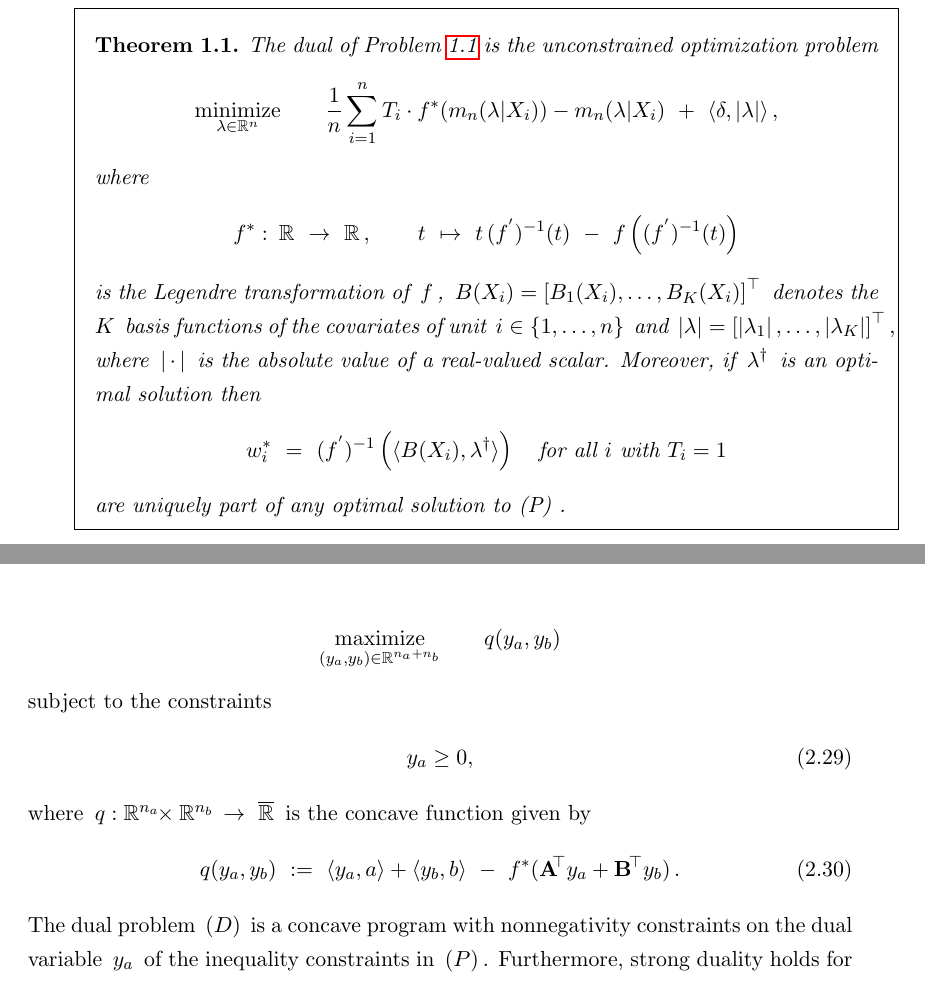
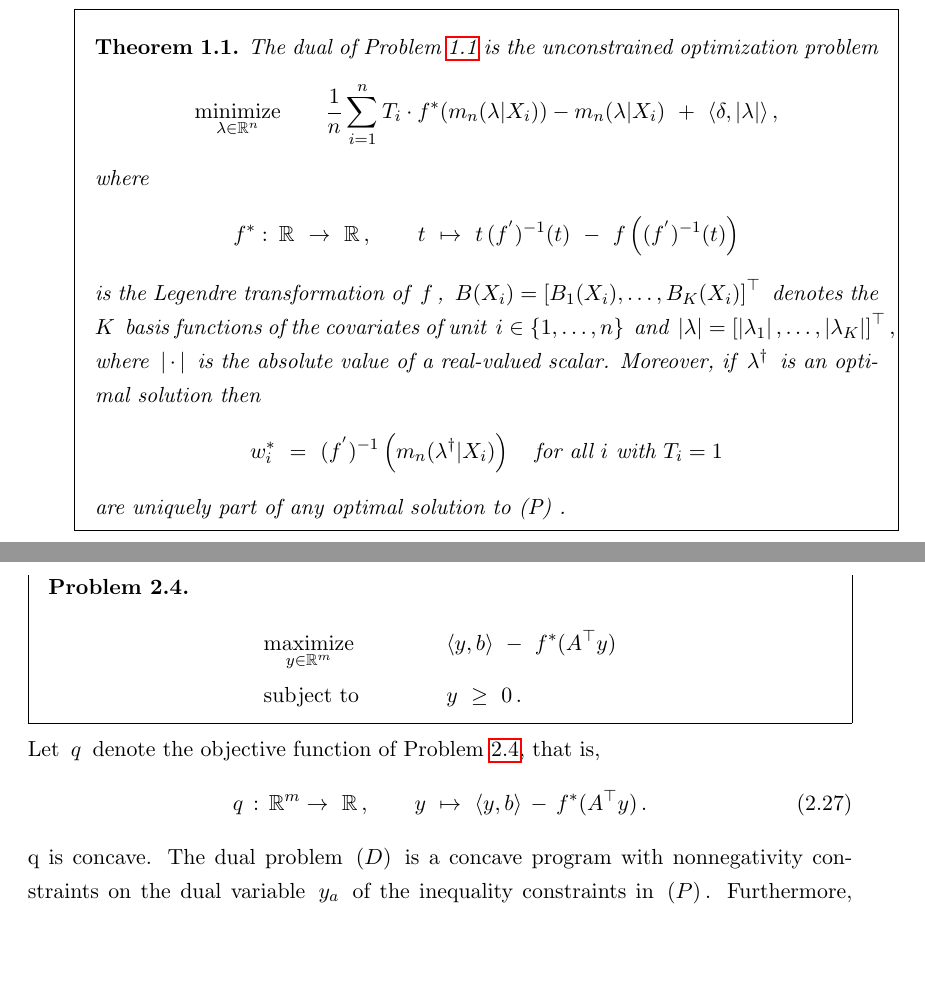
Before and after one commit to st151610/master_thesis, a LaTeX thesis (main.tex, which reads chapters/balancing_weights/app_conv_opt.tex, chapters/convex_analysis/tseng_bertsekas.tex): two parts of pages 8 and 37 of 56, joined at a grey line, cut so that both start at the same text, the shorter picture padded with empty space. Compiled offline with pdfLaTeX.

Commit message:
continued work

```diff
--- a/chapters/balancing_weights/app_conv_opt.tex
+++ b/chapters/balancing_weights/app_conv_opt.tex
@@ -240,7 +241,11 @@ together with
     \,.
 \end{align*}
 \end{fproblem}
-~\begin{ftheorem}
+%%%%%%%%%%%%%
+%%%% (D) %%%%
+%%%%%%%%%%%%%
+\subsubsection*{Dual Problem}
+\begin{ftheorem}
   The dual of Problem~\ref{bw:1:primal} is the unconstrained optimization problem
   \begin{gather*}
     \underset{\lambda \in \R^n}{\mathrm{minimize}}
@@ -328,7 +333,12 @@ together with
     \
     (f^{'})^{-1}
     \left(
-      \inner{B(X_i)}{\lambda^\dagger}
+      m_n
+      (
+      \lambda^\dagger
+      |
+      X_i
+      )
     \right)
     \quad
     \text{for all}\
--- a/chapters/convex_analysis/tseng_bertsekas.tex
+++ b/chapters/convex_analysis/tseng_bertsekas.tex
@@ -84,39 +62,54 @@ is
-  \begin{gather*}
-    \underset{
-      (y_a,y_b)\in \R^{n_a+n_b}
-    }{\mathrm{maximize}}
-    \qquad
-    q(y_{a},y_{b})
-  \end{gather*}
-subject to the constraints
+\begin{fproblem}
+  \label{cv:ts:dual}
+  \begin{alignat*}{2}
+  %%%% objective %%%%
+    &\underset{y \in \R^m}
+    {\text{maximize}}
+    &&\qquad\qquad
+    \inner
+    {y}
+    {b}
+    \
+    -
+    \
+    f^*
+    ( A ^ \top y )
+    \\
+    %%%% Ax >= b %%%%
+    &\text{subject to}
+    &&\qquad\qquad
+    y
+    \
+    \ge
+    \
+    0
+    \,.
+\end{alignat*}
+\end{fproblem}
+Let $q$ denote the objective function of Problem~\ref{cv:ts:dual},
+that is,
 \begin{gather}
-  y_a \ge 0
-  ,
+  q
+  \,
+  :
+  \,
+  \R^m  \to\  \R\,,
+  \qquad
+  y
+  \
+  \mapsto
+  \
+  \inner
+    {y}
+    {b}
+    \,
+    -
+    \,
+    f^*
+    ( A ^ \top y )
+  \,.
 \end{gather}
-where
-$
-q: \R^{n_a}\!\!\times\R^{n_b}\, \to\  \overline{\R}
-$
-is the concave function given by
-\begin{gather}
-  q(y_a,y_b)
-  \
-  :=
-  \
-  \inner{y_a}{a}
-  +
-  \inner{y_b}{b}
-  \
-  -
-  \
-  f^*(
-    \mathbf{A}^{\!\!\top}y_a
-    +
-    \mathbf{B}^{\!\top} y_b
-  )
-  \,
-  .
-\end{gather}
+q is concave.
 The dual problem $(D)$ is a concave program
 with nonnegativity constraints on the dual variable $y_a$
 of the inequality constraints in $(P)$.
```
Also changed, not shown: main.tex (+1 -1 lines), main.pdf, chapters/balancing_weights/app_conv_opt.tex (14 more changed lines), chapters/convex_analysis/tseng_bertsekas.tex (105 more changed lines), 7 other files.
